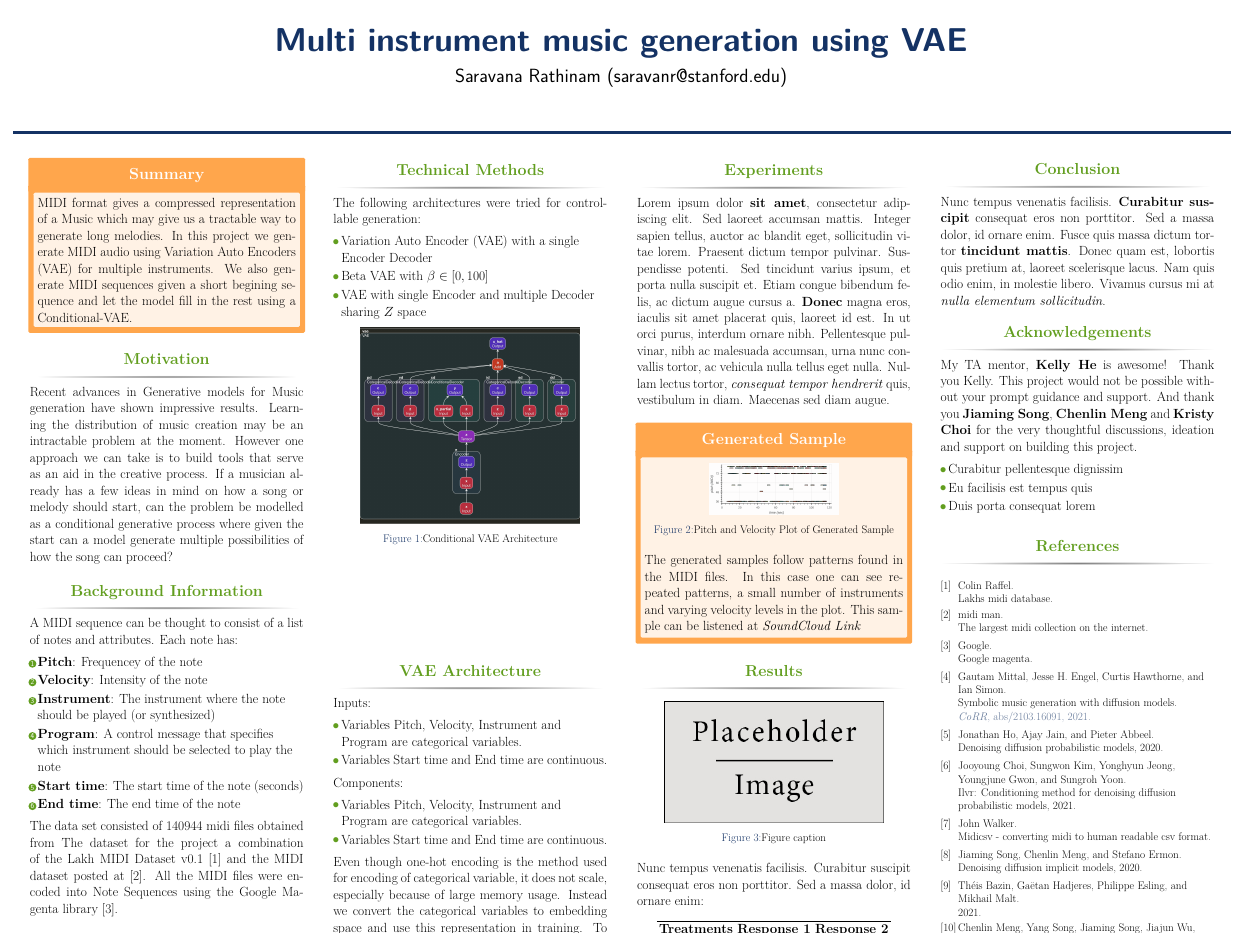
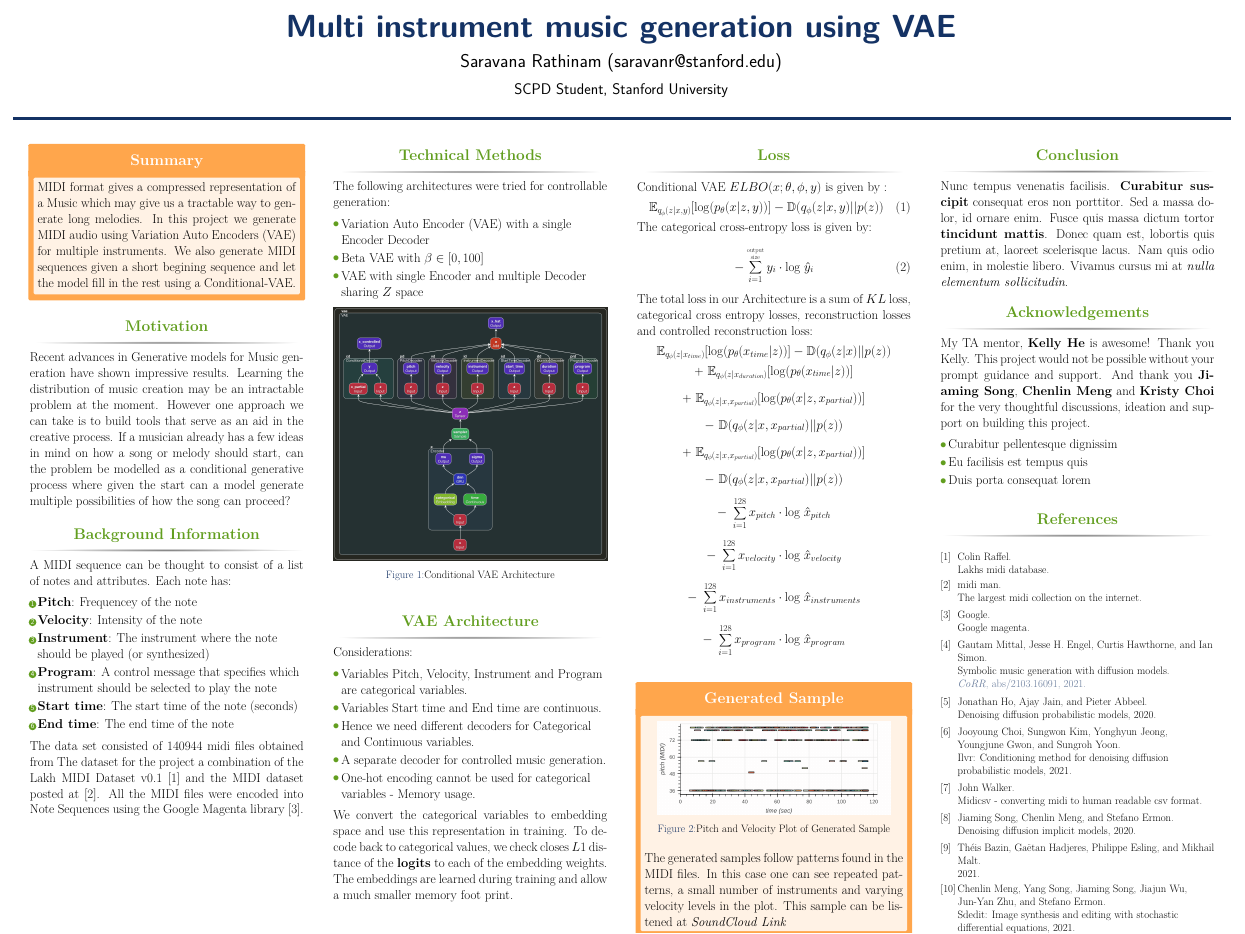
Before and after one commit to saravanr/music-controllable-diffusion, a LaTeX poster (poster/main.tex): the whole page. Compiled offline with pdfLaTeX.

Commit message:
Add loss

```diff
--- a/poster/main.tex
+++ b/poster/main.tex
@@ -24,7 +24,7 @@
 
 \documentclass[final]{beamer}
 
-\usepackage[scale=1.24]{beamerposter} % Use the beamerposter package for laying out the poster
+\usepackage[scale=1.2]{beamerposter} % Use the beamerposter package for laying out the poster
 \usepackage{media9}
 
 \usepackage{geometry}
@@ -36,7 +36,6 @@
 \setbeamercolor{block alerted title}{fg=white,bg=orange!70} % Colors of the highlighted block titles
 \setbeamercolor{block alerted body}{fg=black,bg=orange!10} % Colors of the body of highlighted blocks
 
-\addtobeamertemplate{institute}{}{\vspace{-20em}}
 
 % Many more colors are available for use in beamerthemeconfposter.sty
 
@@ -58,7 +57,8 @@
 \setlength{\onecolwid}{0.22\paperwidth} % Width of one column
 \setlength{\twocolwid}{0.464\paperwidth} % Width of two columns
 \setlength{\threecolwid}{0.708\paperwidth} % Width of three columns
-\setlength{\topmargin}{-1in} % Reduce the top margin size
+\setlength{\topmargin}{-1.5in} % Reduce the top margin size
+
 %-----------------------------------------------------------
 
 
@@ -73,7 +73,7 @@
 
 \title{Multi instrument music generation using VAE} % Poster title
 \author{Saravana Rathinam (saravanr@stanford.edu)} % Author(s)
-\institute{~} % Institution(s)
+\institute{SCPD Student, Stanford University} % Institution(s)
 %----------------------------------------------------------------------------------------
 
 \begin{document}
@@ -169,12 +170,30 @@ The following architectures were tried for controllable generation:
 \end{itemize}
 
 \begin{figure}
-\includegraphics[width=0.8\linewidth]{midi_vae.png}
+\includegraphics[width=1.0\linewidth]{midi_vae.png}
 \caption{Conditional VAE Architecture}
 \end{figure}
 
 \end{block}
 
+
+\begin{block}{VAE Architecture}
+
+Considerations:
+
+\begin{itemize}
+\item Variables Pitch, Velocity, Instrument and Program are categorical variables.
+\item Variables Start time and End time are continuous.
+\item Hence we need different decoders for Categorical and Continuous variables.
+\item A separate decoder for controlled music generation.
+\item One-hot encoding cannot be used for categorical variables - Memory usage.
+\end{itemize}
+
+We convert the categorical variables to embedding space and use this representation in training. To decode back to categorical values, we check closes $L1$ distance of the \textbf{logits} to each of the embedding weights. The embeddings are learned during training and allow a much smaller memory foot print.
+
+
+
+\end{block}
 %----------------------------------------------------------------------------------------
 
 \end{column} % End of column 2.1
@@ -185,9 +204,30 @@ The following architectures were tried for controllable generation:
 %	METHODS
 %----------------------------------------------------------------------------------------
 
-\begin{block}{Experiments}
+\begin{block}{Loss}
 
-Lorem ipsum dolor \textbf{sit amet}, consectetur adipiscing elit. Sed laoreet accumsan mattis. Integer sapien tellus, auctor ac blandit eget, sollicitudin vitae lorem. Praesent dictum tempor pulvinar. Suspendisse potenti. Sed tincidunt varius ipsum, et porta nulla suscipit et. Etiam congue bibendum felis, ac dictum augue cursus a. \textbf{Donec} magna eros, iaculis sit amet placerat quis, laoreet id est. In ut orci purus, interdum ornare nibh. Pellentesque pulvinar, nibh ac malesuada accumsan, urna nunc convallis tortor, ac vehicula nulla tellus eget nulla. Nullam lectus tortor, \textit{consequat tempor hendrerit} quis, vestibulum in diam. Maecenas sed diam augue.
+Conditional VAE $ELBO(x;\theta, \phi, y)$ is given by :
+\begin{equation}
+\mathbb{E}_{q_{\phi}(z|x,y)} [ \log(p_{\theta}(x|z, y))]  - \mathbb{D}(q_{\phi}(z|x, y) || p(z))
+\end{equation}
+
+The categorical cross-entropy loss is given by:
+
+\begin{equation}
+ -\sum_{i=1}^{\mathrm{output \atop size}} y_i \cdot \mathrm{log}\; {\hat{y}}_i
+\end{equation}
+
+The total loss in our Architecture is a sum of $KL$ loss, categorical cross entropy losses, reconstruction losses and controlled reconstruction loss:
+$$ \mathbb{E}_{q_{\phi}(z|x_{time})} [ \log(p_{\theta}(x_{time}|z))]  - \mathbb{D}(q_{\phi}(z|x) || p(z)) $$
+$$ +~\mathbb{E}_{q_{\phi}(z|x_{duration})} [ \log(p_{\theta}(x_{time}|z))] $$
+$$ +~\mathbb{E}_{q_{\phi}(z|x,x_{partial})} [ \log(p_{\theta}(x|z, x_{partial}))] $$
+$$ -~\mathbb{D}(q_{\phi}(z|x, x_{partial}) || p(z)) $$
+$$ +~ \mathbb{E}_{q_{\phi}(z|x,x_{partial})} [ \log(p_{\theta}(x|z, x_{partial}))] $$
+$$ -~ \mathbb{D}(q_{\phi}(z|x, x_{partial}) || p(z)) $$
+$$ -~\sum_{i=1}^{128} x_{pitch} \cdot \mathrm{log}\; {\hat{x}}_{pitch} $$
+$$ -~\sum_{i=1}^{128} x_{velocity} \cdot \mathrm{log}\; {\hat{x}}_{velocity} $$
+$$ -~\sum_{i=1}^{128} x_{instruments} \cdot \mathrm{log}\; {\hat{x}}_{instruments} $$
+$$ -~\sum_{i=1}^{128} x_{program} \cdot \mathrm{log}\; {\hat{x}}_{program} $$
 
 \end{block}
 
@@ -198,7 +238,7 @@ Lorem ipsum dolor \textbf{sit amet}, consectetur adipiscing elit. Sed laoreet ac
 
 
 \begin{figure}
-\includegraphics[width=0.5\linewidth]{winter_planet_midi_plot.png}
+\includegraphics[width=0.9\linewidth]{winter_planet_midi_plot.png}
 \caption{Pitch and Velocity Plot of Generated Sample}
 \end{figure}
 
@@ -225,42 +265,6 @@ The generated samples follow patterns found in the MIDI files. In this case one
 %----------------------------------------------------------------------------------------
 
 
-\begin{block}{VAE Architecture}
-
-Inputs:
-
-\begin{itemize}
-\item Variables Pitch, Velocity, Instrument and Program are categorical variables.
-\item Variables Start time and End time are continuous.
-\end{itemize}
-
-Components:
-\begin{itemize}
-\item Variables Pitch, Velocity, Instrument and Program are categorical variables.
-\item Variables Start time and End time are continuous.
-\end{itemize}
-
-Even though one-hot encoding is the method used for encoding of categorical variable, it does not scale, especially because of large memory usage. Instead we convert the categorical variables to embedding space and use this representation in training. To decode back to categorical values, we check closes $L1$ distance of the \textbf{logits} to each of the embedding weights. The embeddings are learned during training and allow a much smaller memory foot print.
-
-\begin{equation}
-E = mc^{2}
-\label{eqn:Einstein}
-\end{equation}
-
-Nam quis odio enim, in molestie libero. Vivamus cursus mi at nulla elementum sollicitudin. Nam quis odio enim, in molestie libero. Vivamus cursus mi at nulla elementum sollicitudin.
-
-\begin{equation}
-\cos^3 \theta =\frac{1}{4}\cos\theta+\frac{3}{4}\cos 3\theta
-\label{eq:refname}
-\end{equation}
-
-Nam quis odio enim, in molestie libero. Vivamus cursus mi at nulla elementum sollicitudin. Nam quis odio enim, in molestie libero. Vivamus cursus mi at nulla elementum sollicitudin.
-
-\begin{equation}
-\kappa =\frac{\xi}{E_{\mathrm{max}}} %\mathbb{ZNR}
-\end{equation}
-
-\end{block}
 
 %----------------------------------------------------------------------------------------
 
```
Also changed, not shown: poster/main.pdf, poster/midi_vae.png, poster/main.tex (1 more changed lines), 5 other files.
